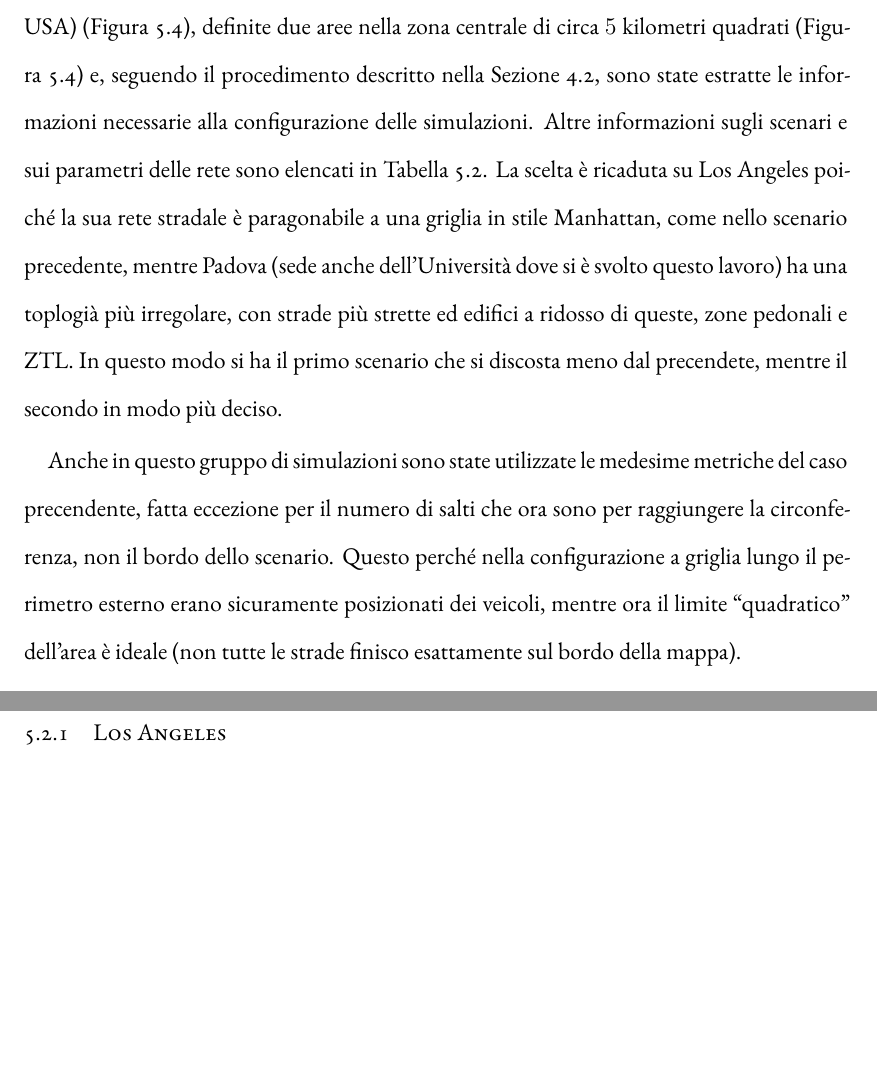
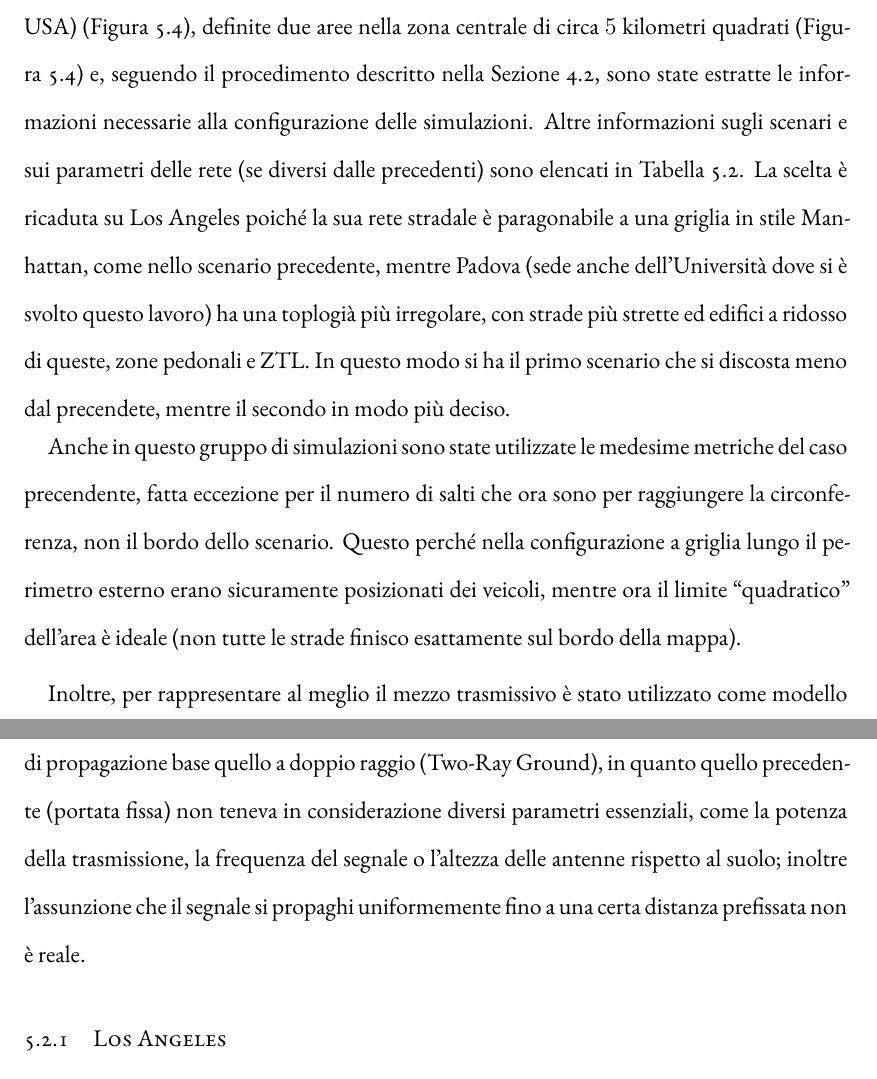
Before and after one commit to mromanelli9/master-thesis, a LaTeX thesis (doc/thesis/tesi.tex, which reads doc/thesis/chapters/simulazioni.tex): two parts of pages 48 and 50 of 61, joined at a grey line, cut so that both start at the same text, the shorter picture padded with empty space. Compiled offline with XeLaTeX; a LaTeX package or settings file that is missing is left out.

Commit message:
fix la/pd description

```diff
--- a/doc/thesis/chapters/simulazioni.tex
+++ b/doc/thesis/chapters/simulazioni.tex
@@ -151,7 +151,7 @@ con edifici meno squadrati, a ridosso della strada o anche assenti in alcune zon
 
 A questo proposito sono state scelte due città, Padova (IT) e Los Angeles (California, USA) (Figura~\ref{fig:scenari-la-pd-osm}), definite due aree nella zona centrale di circa $5$ kilometri quadrati (Figura~\ref{fig:scenari-la-pd-osm})
 e, seguendo il procedimento descritto nella Sezione~\ref{sec:sumo}, sono state estratte le informazioni necessarie alla configurazione delle simulazioni.
-Altre informazioni sugli scenari e sui parametri delle rete sono elencati in Tabella~\ref{tab:parametri-simulazioni-pd-la}.
+Altre informazioni sugli scenari e sui parametri delle rete (se diversi dalle precedenti) sono elencati in Tabella~\ref{tab:parametri-simulazioni-pd-la}.
 La scelta è ricaduta su Los Angeles poiché la sua rete stradale è paragonabile a una griglia in stile Manhattan, come nello scenario precedente,
 mentre Padova (sede anche dell'Università dove si è svolto questo lavoro) ha una toplogià più irregolare, con strade più strette ed edifici a ridosso di queste,
 zone pedonali e ZTL.
@@ -195,6 +195,11 @@ Anche in questo gruppo di simulazioni sono state utilizzate le medesime metriche
 fatta eccezione per il numero di salti che ora sono per raggiungere la circonferenza, non il bordo dello scenario.
 Questo perché nella configurazione a griglia lungo il perimetro esterno erano sicuramente posizionati dei veicoli,
 mentre ora il limite ``quadratico'' dell'area è ideale (non tutte le strade finisco esattamente sul bordo della mappa).
+
+Inoltre, per rappresentare al meglio il mezzo trasmissivo è stato utilizzato come modello di propagazione base
+quello a doppio raggio (Two-Ray Ground), in quanto quello precedente (portata fissa) non teneva in considerazione
+diversi parametri essenziali, come la potenza della trasmissione, la frequenza del segnale o l'altezza delle antenne rispetto al suolo;
+inoltre l'assunzione che il segnale si propaghi uniformemente fino a una certa distanza prefissata non è reale.
 %
 \subsection{Los Angeles}\label{subsec:risultati-la}
 A differenza del caso precente, quando si va a considerare l'effetto dell'ombreggiatura in questo scenario
```
Also changed, not shown: doc/thesis/chapters/simulazioni.tex (2 more changed lines).
